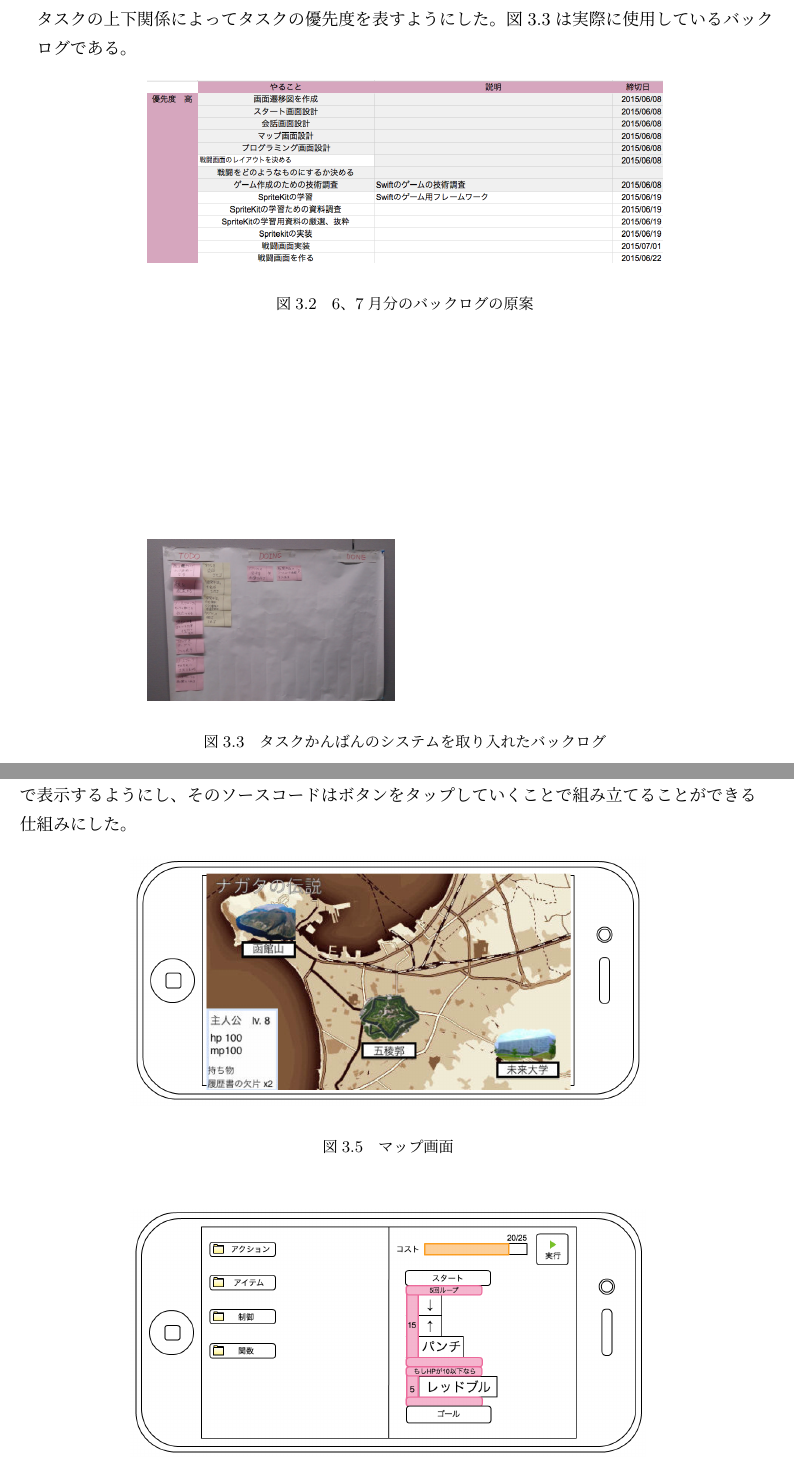
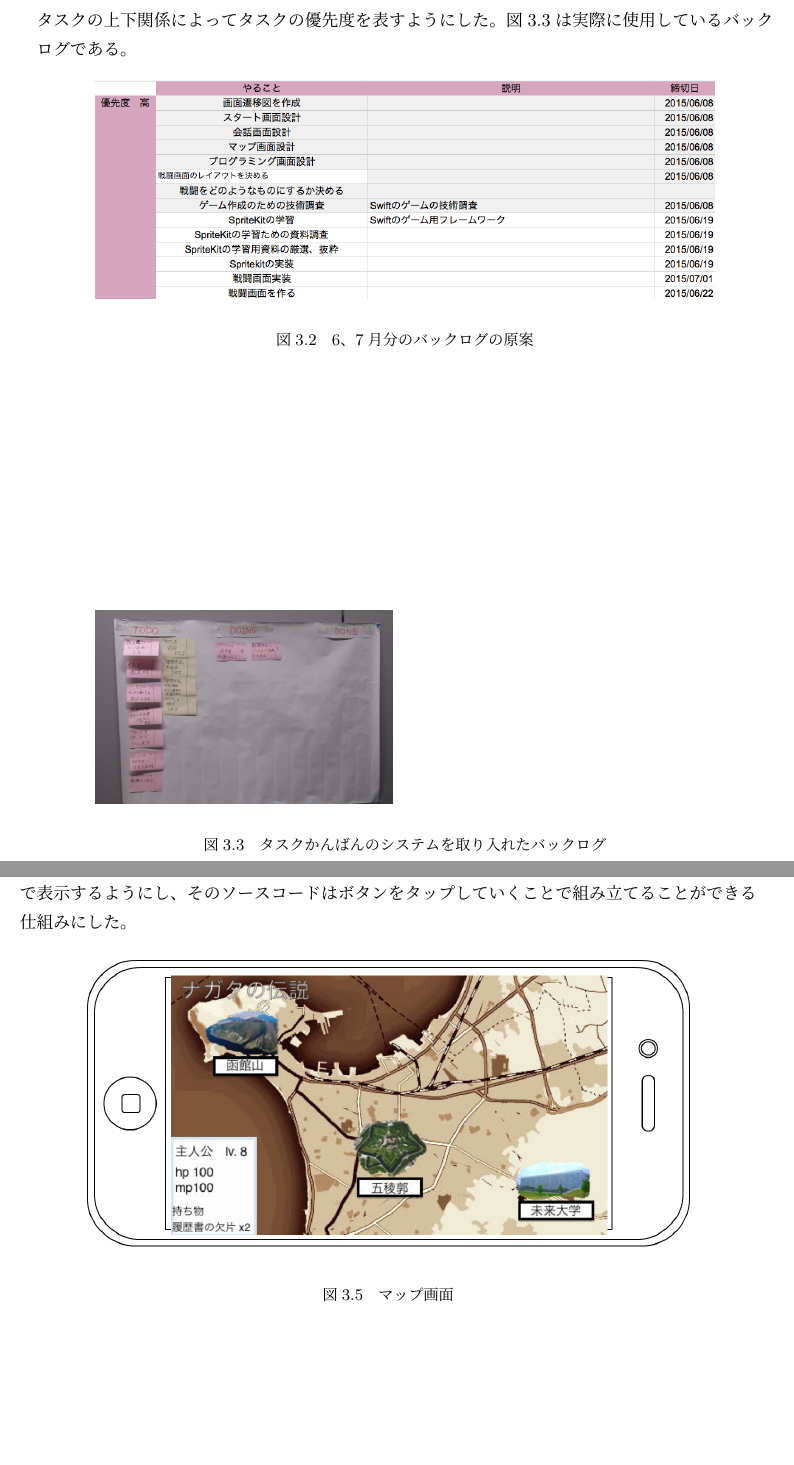
Before and after one commit to FUNPBL2015/edu_groupreport, a LaTeX thesis (group.tex): two parts of pages 11 and 14 of 24, joined at a grey line, cut so that both start at the same text, the shorter picture padded with empty space. Compiled offline with pLaTeX and dvipdfmx.

Commit message:
画像のサイズを修正した

```diff
--- a/group.tex
+++ b/group.tex
@@ -183,14 +183,14 @@
 
 \begin{figure}[H]
 \begin{center}
-\includegraphics[width=10cm, bb=0 0 1020 359]{img/SprintBacklog.png}
+\includegraphics[width=12cm, bb=0 0 1020 359]{img/SprintBacklog.png}
 \end{center}
 \caption{6、7月分のバックログの原案}
 \end{figure}
 
 \begin{figure}[H]
 \begin{center}
-\includegraphics[width=10cm, bb=0 0 1206 783]{img/TaskKanban.png}
+\includegraphics[width=12cm, bb=0 0 1206 783]{img/TaskKanban.png}
 \end{center}
 \caption{タスクかんばんのシステムを取り入れたバックログ}
 \end{figure}
@@ -279,14 +279,14 @@
 
 \begin{figure}[H]
 \begin{center}
-\includegraphics[width=10cm, bb=0 0 1182 571]{img/LengedOfN_map.png}
+\includegraphics[width=12cm, bb=0 0 1182 571]{img/LengedOfN_map.png}
 \end{center}
 \caption{マップ画面}
 \end{figure}
 
 \begin{figure}[H]
 \begin{center}
-\includegraphics[width=10cm, bb=0 0 1173 563]{img/LegendOfN_programming.png}
+\includegraphics[width=12cm, bb=0 0 1173 563]{img/LegendOfN_programming.png}
 \end{center}
 \caption{プログラミング画面}
 \end{figure}
```
Also changed, not shown: group.tex (4 more changed lines).
